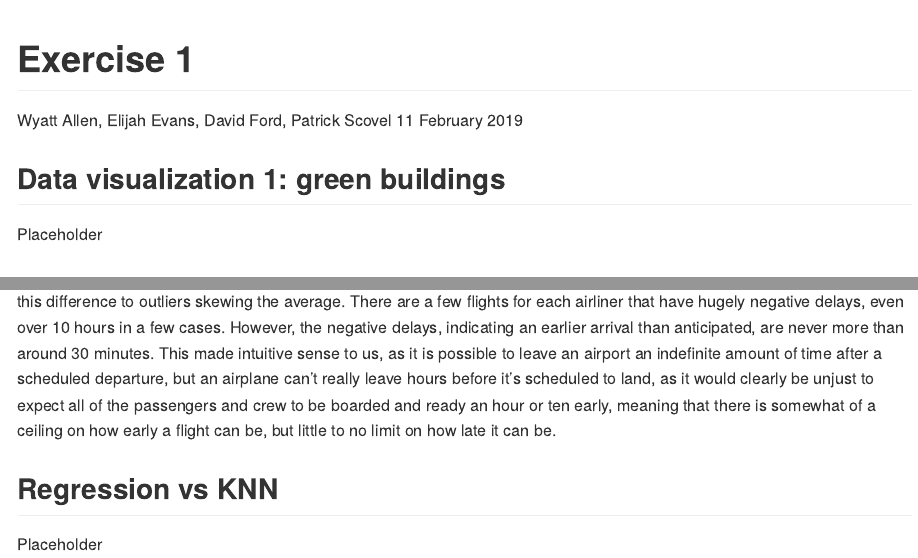
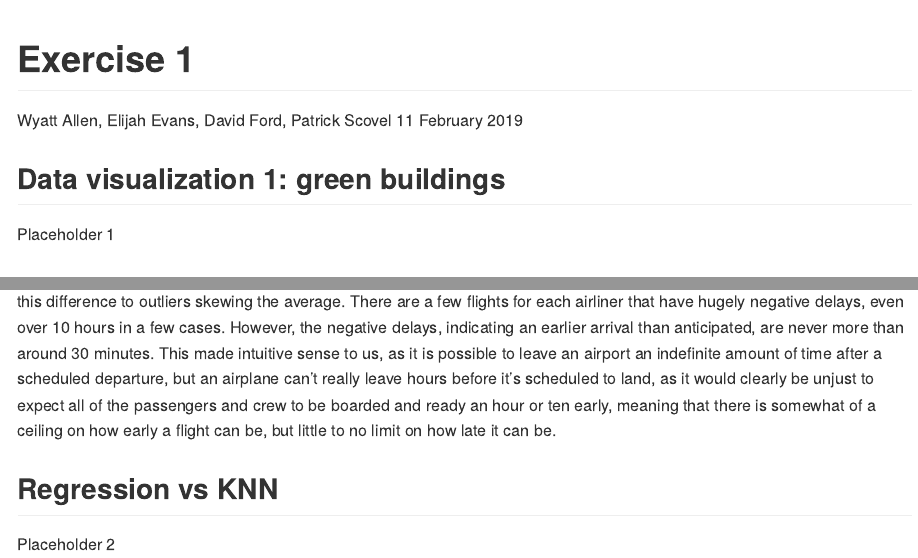
Before and after one commit to eevans1/DataMining, an R Markdown document (Exercise 1/Exercise 1.Rmd): the page in a window 1100 px wide, from its top, and a second part further down, joined at a grey line. Rendered offline with R 4.5, knitr and Pandoc, with nearby package versions; some code elsewhere in the file could not run offline; long lines of code are wrapped.

Commit message:
Update Exercise 1.Rmd

```diff
--- a/Exercise 1/Exercise 1.Rmd
+++ b/Exercise 1/Exercise 1.Rmd
@@ -12,7 +12,7 @@ knitr::opts_chunk$set(echo = TRUE)
 
 ## Data visualization 1: green buildings
 
-Placeholder
+Placeholder 1
 
 ## Data visualization 2: flights at ABIA
 
@@ -63,4 +63,4 @@ Using the attached code, we have derived the average delay for the five airliner
 
 ## Regression vs KNN
 
-Placeholder
+Placeholder 2
```
